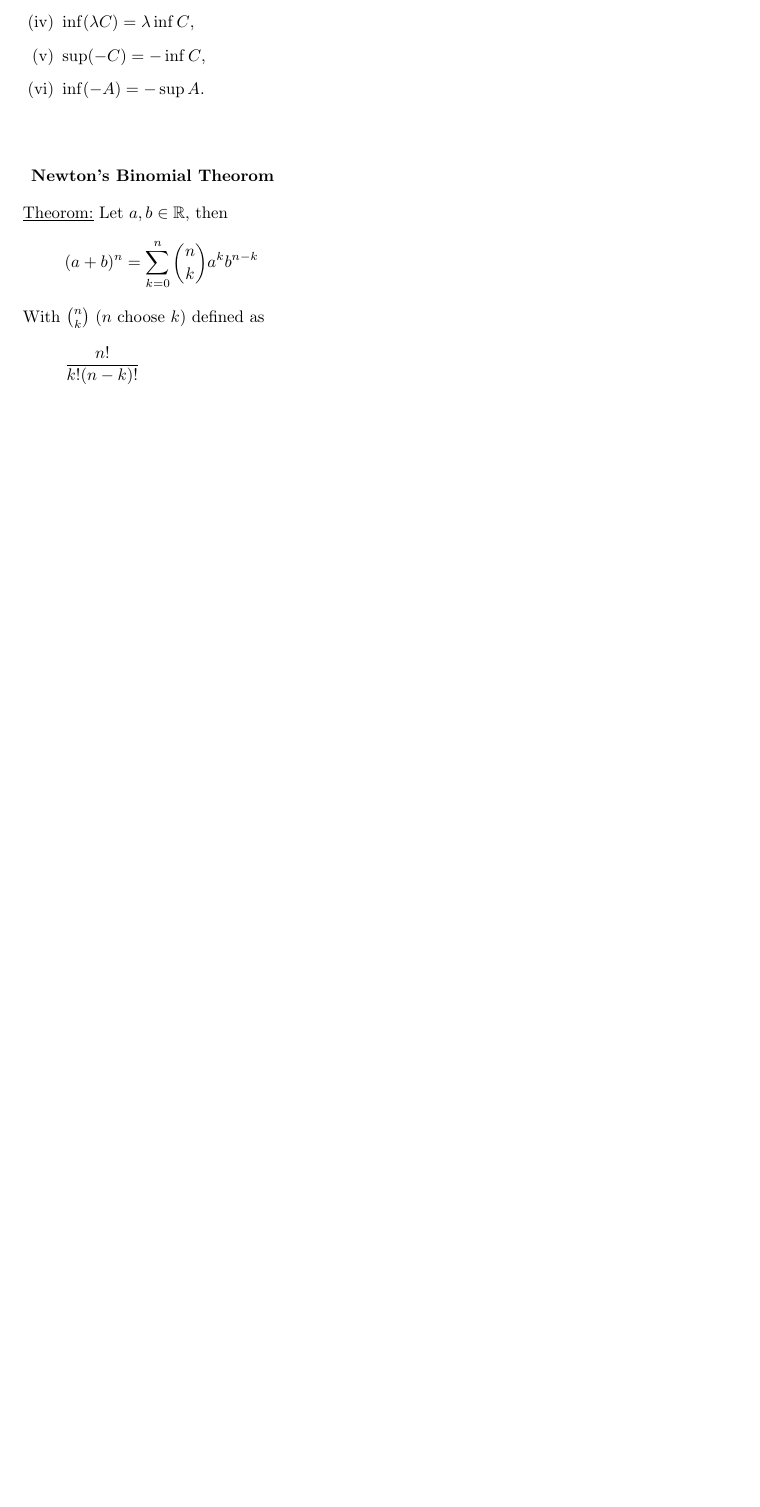
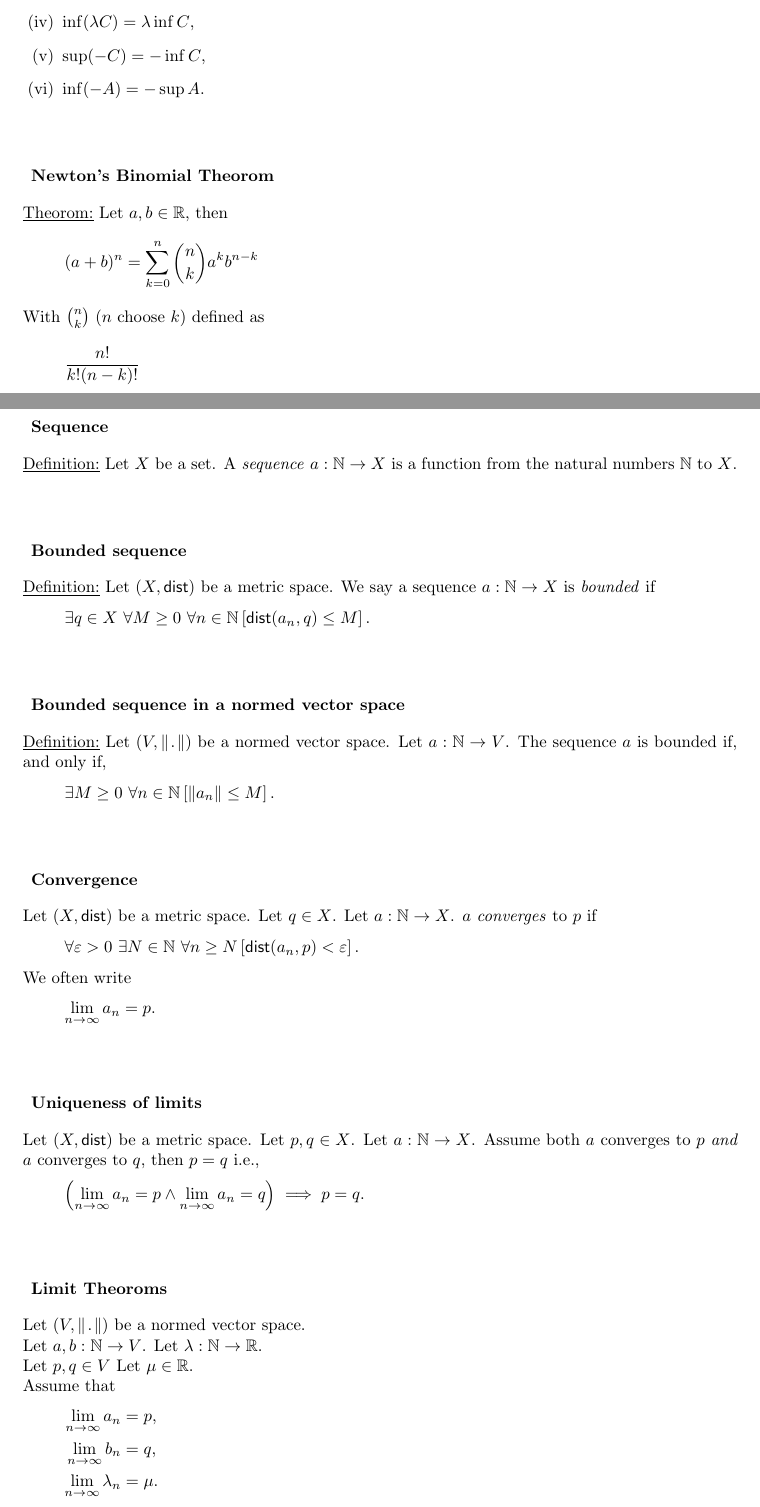
Before and after one commit to henkhank004/analysis_lecture_notes, a LaTeX document (analysis_notes.tex, which reads sequences.tex): part of page 6 of 6 before the commit and two parts of pages 6 and 7 of 8 after it, the two joined at a grey line, cut so that both start at the same text, the shorter picture padded with empty space. Compiled offline with pdfLaTeX.

Commit message:
Ch. sequences

```diff
--- /dev/null
+++ b/sequences.tex
@@ -0,0 +1,60 @@
+\section*{Sequences}
+
+
+\subsubsection*{Sequence}
+\udef Let $X$ be a set. A \emph{sequence} $a : \N \to X$ is a function
+from the natural numbers $\N$ to $X$.
+
+
+\subsubsection*{Bounded sequence}
+\udef Let $(X, \dist)$ be a metric space.
+We say a sequence $a : \N \to X$ is \emph{bounded} if
+\[
+    \exists q \in X\ \forall M \geq 0\ \forall n \in \N \left[
+    \dist(a_n, q) \leq M \right].
+\]
+
+
+\subsubsection*{Bounded sequence in a normed vector space}
+\udef Let $(V, \norm)$ be a normed vector space.
+Let $a : \N \to V$. The sequence $a$ is bounded if, and only if,
+\[
+    \exists M \geq 0\ \forall n \in \N \left[ \| a_n \| \leq M \right].
+\]
+
+
+\subsubsection*{Convergence}
+Let $(X, \dist)$ be a metric space. Let $q \in X$. Let $a : \N \to X$.
+$a$ \emph{converges} to $p$ if
+\[
+    \forall \varepsilon > 0\ \exists N \in \N\ \forall n \geq N \left[
+    \dist(a_n,p) < \varepsilon \right].
+\]
+We often write
+\[
+    \lim_{n \to \infty}a_n = p.
+\]
+
+
+\subsubsection*{Uniqueness of limits}
+Let $(X, \dist)$ be a metric space. Let $p,q \in X$. Let $a : \N \to X$.
+Assume both $a$ converges to $p$ \emph{and} $a$ converges to $q$, then $p = q$ i.e.,
+\[
+    \left( \lim_{n \to \infty} a_n = p \land \lim_{n \to \infty} a_n = q \right)
+    \implies p = q.
+\]
+
+
+\subsubsection*{Limit Theoroms}
+Let $(V, \norm)$ be a normed vector space.\\
+Let $a,b : \N \to V$. Let $\lambda : \N \to \R$.\\
+Let $p,q \in V$ Let $\mu \in \R$.\\
+Assume that
+\begin{align*}
+    \lim_{n \to \infty} a_n &= p,\\
+    \lim_{n \to \infty} b_n &= q,\\
+    \lim_{n \to \infty} \lambda_n &= \mu.
+\end{align*}
+Then
+\begin{enumerate}
+    \item $\lim_{n \to \infty} (a_n + b_n) = p + q$,
```
Also changed, not shown: analysis_notes.tex (+1 -0 lines), sequences.tex (8 more changed lines).
